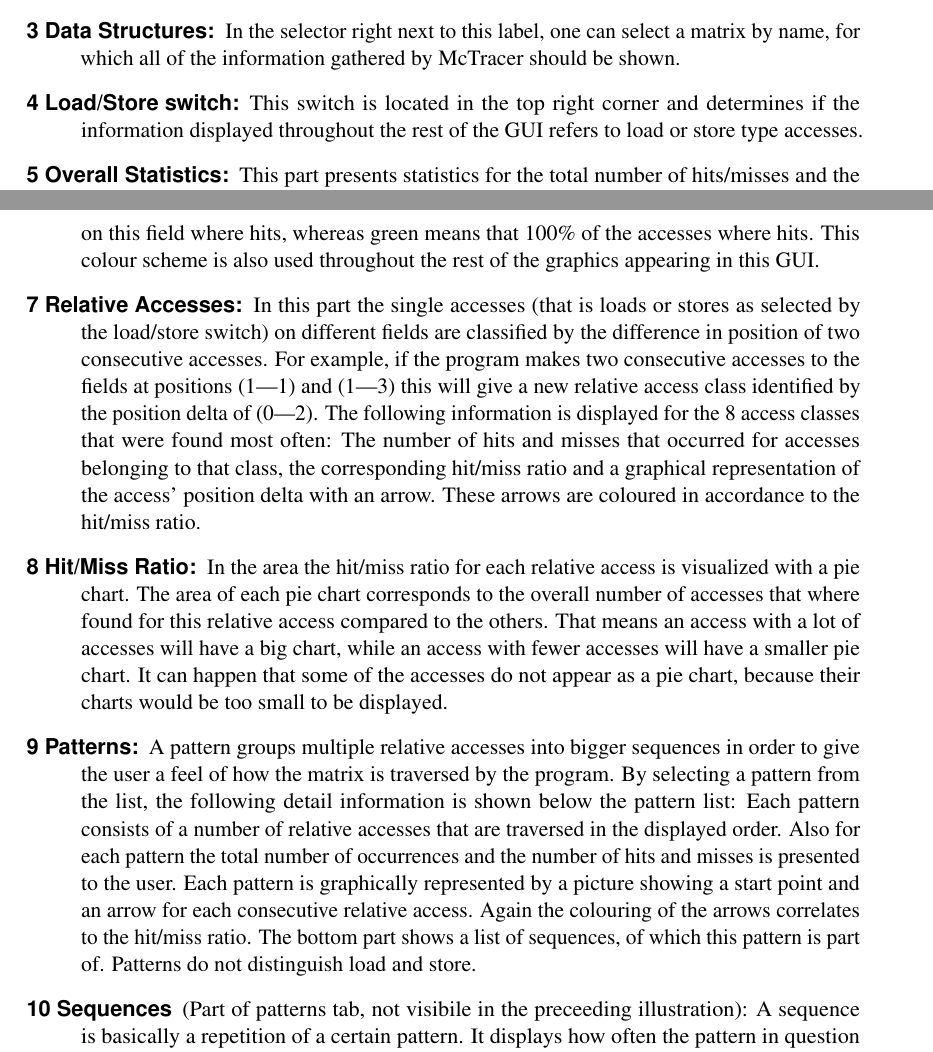
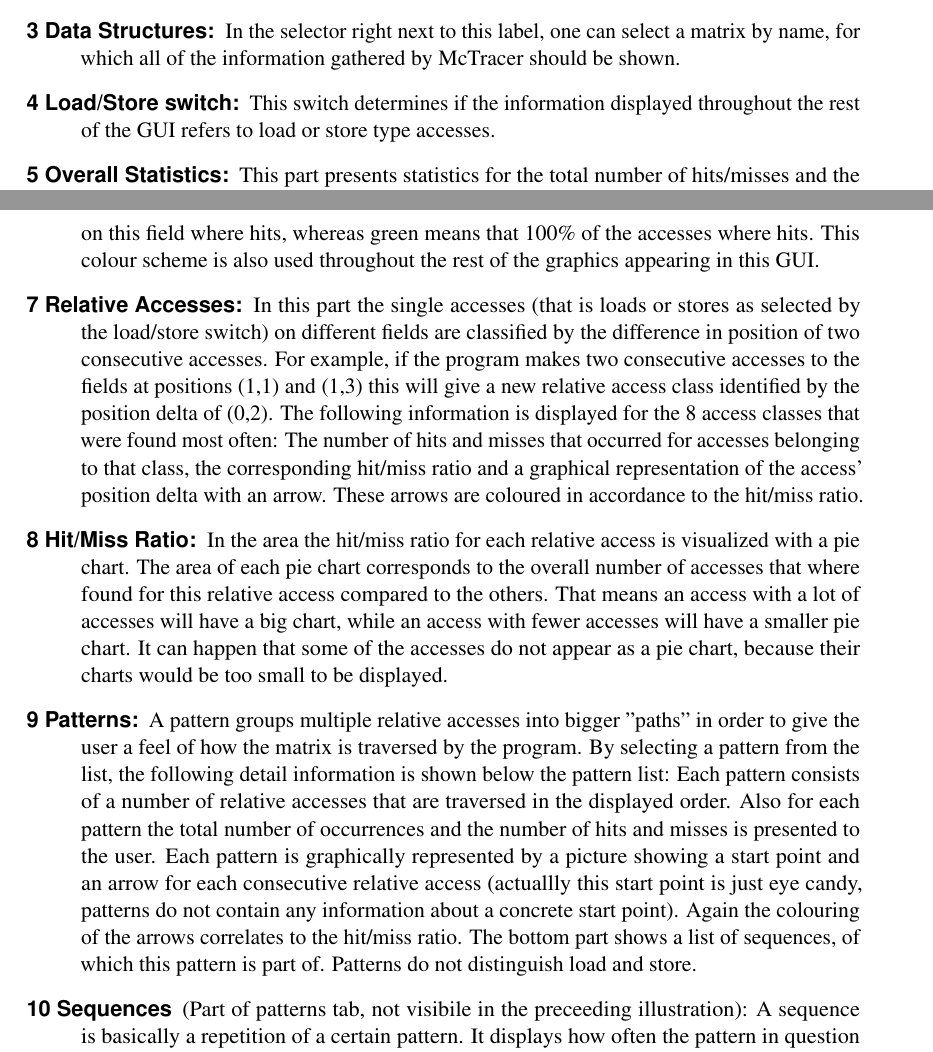
Before and after one commit to jcaesar/ETI-GP-SS12-P5, a LaTeX document (tex/docs/usr/main.tex, which reads tex/docs/usr/gui/Simon.tex): two parts of pages 5 and 6 of 10, joined at a grey line, cut so that both start at the same text. Compiled offline with pdfLaTeX.

Commit message:
Fixed typos & minor changes to usr doc

```diff
--- a/tex/docs/usr/gui/Simon.tex
+++ b/tex/docs/usr/gui/Simon.tex
@@ -10,8 +10,8 @@ or b) close the application
 \item [{3$\;$Data$\;$Structures:}] In the selector right next to this
 label, one can select a matrix by name, for which all of the information
 gathered by McTracer should be shown.
-\item [{4$\;$Load/Store$\;$switch:}] This switch is located in the top
-right corner and determines if the information displayed throughout
+\item [{4$\;$Load/Store$\;$switch:}] This switch
+determines if the information displayed throughout
 the rest of the GUI refers to load or store type accesses.
 \item [{5$\;$Overall$\;$Statistics:}] This part presents statistics for
 the total number of hits/misses and the ratio hits/(hits+misses) aka
@@ -30,8 +30,8 @@ throughout the rest of the graphics appearing in this GUI.
 (that is loads or stores as selected by the load/store switch) on
 different fields are classified by the difference in position of two
 consecutive accesses. For example, if the program makes two consecutive
-accesses to the fields at positions (1|1) and (1|3) this will give
-a new relative access class identified by the position delta of (0|2).
+accesses to the fields at positions (1,1) and (1,3) this will give
+a new relative access class identified by the position delta of (0,2).
 The following information is displayed for the 8 access classes that
 were found most often: The number of hits and misses that occurred
 for accesses belonging to that class, the corresponding hit/miss ratio
@@ -47,14 +47,16 @@ with fewer accesses will have a smaller pie chart. It can happen that
 some of the accesses do not appear as a pie chart, because their charts
 would be too small to be displayed.
 \item [{9$\;$Patterns:}] A pattern groups multiple relative accesses
-into bigger sequences in order to give the user a feel of how the matrix
+into bigger "paths" in order to give the user a feel of how the matrix
 is traversed by the program. By selecting a pattern from the list,
 the following detail information is shown below the pattern list:
 Each pattern consists of a number of relative accesses that are traversed
 in the displayed order. Also for each pattern the total number of
 occurrences and the number of hits and misses is presented to the
 user. Each pattern is graphically represented by a picture showing
-a start point and an arrow for each consecutive relative access. Again
+a start point and an arrow for each consecutive relative access (actuallly
+this start point is just eye candy, patterns do not contain any information
+about a concrete start point). Again
 the colouring of the arrows correlates to the hit/miss ratio. The
 bottom part shows a list of sequences, of which this pattern is part
 of. Patterns do not distinguish load and store.
```
Also changed, not shown: tex/docs/common/terminology.tex (+1 -1 lines), tex/docs/usr/mctracer/usage.tex (+5 -5 lines), tex/docs/usr/mctracer/vgclientcalls.tex (+4 -4 lines).
